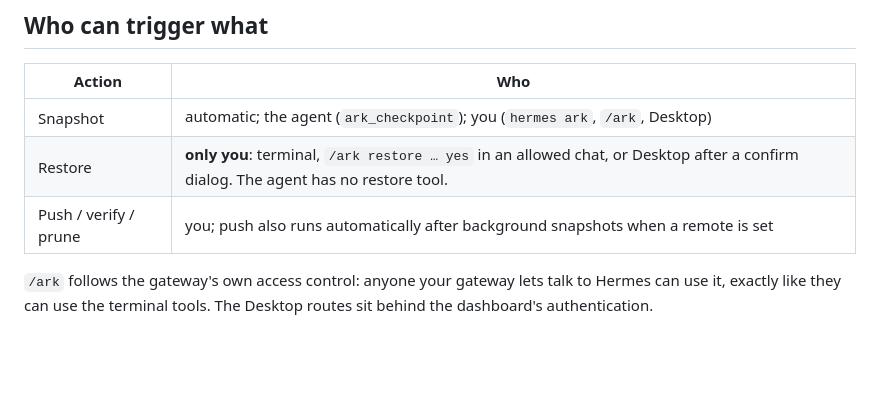
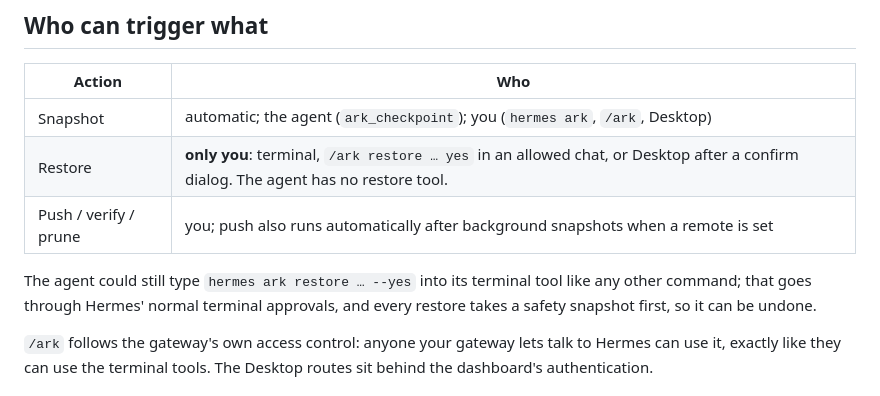
Before and after one commit to medomohamed22/Test_job, a Markdown page: SECURITY.md, the part around the change. Drawn GitHub-style; blank space fills up the shorter version.

Commit message:
SECURITY.md: state the terminal path to restore honestly
Co-Authored-By: Claude Opus 5.5 <noreply@anthropic.com>
Claude-Session: https://claude.ai/code/session_016AXWNQX9Ww744k6yjgqdvc

```diff
--- a/SECURITY.md
+++ b/SECURITY.md
@@ -55,6 +55,9 @@
 | Restore | **only you**: terminal, `/ark restore … yes` in an allowed chat, or Desktop after a confirm dialog. The agent has no restore tool. |
 | Push / verify / prune | you; push also runs automatically after background snapshots when a remote is set |
 
+The agent could still type `hermes ark restore … --yes` into its terminal tool like any other command; that goes
+through Hermes' normal terminal approvals, and every restore takes a safety snapshot first, so it can be undone.
+
 `/ark` follows the gateway's own access control: anyone your gateway lets talk to Hermes can use it, exactly like
 they can use the terminal tools. The Desktop routes sit behind the dashboard's authentication.
 
```
